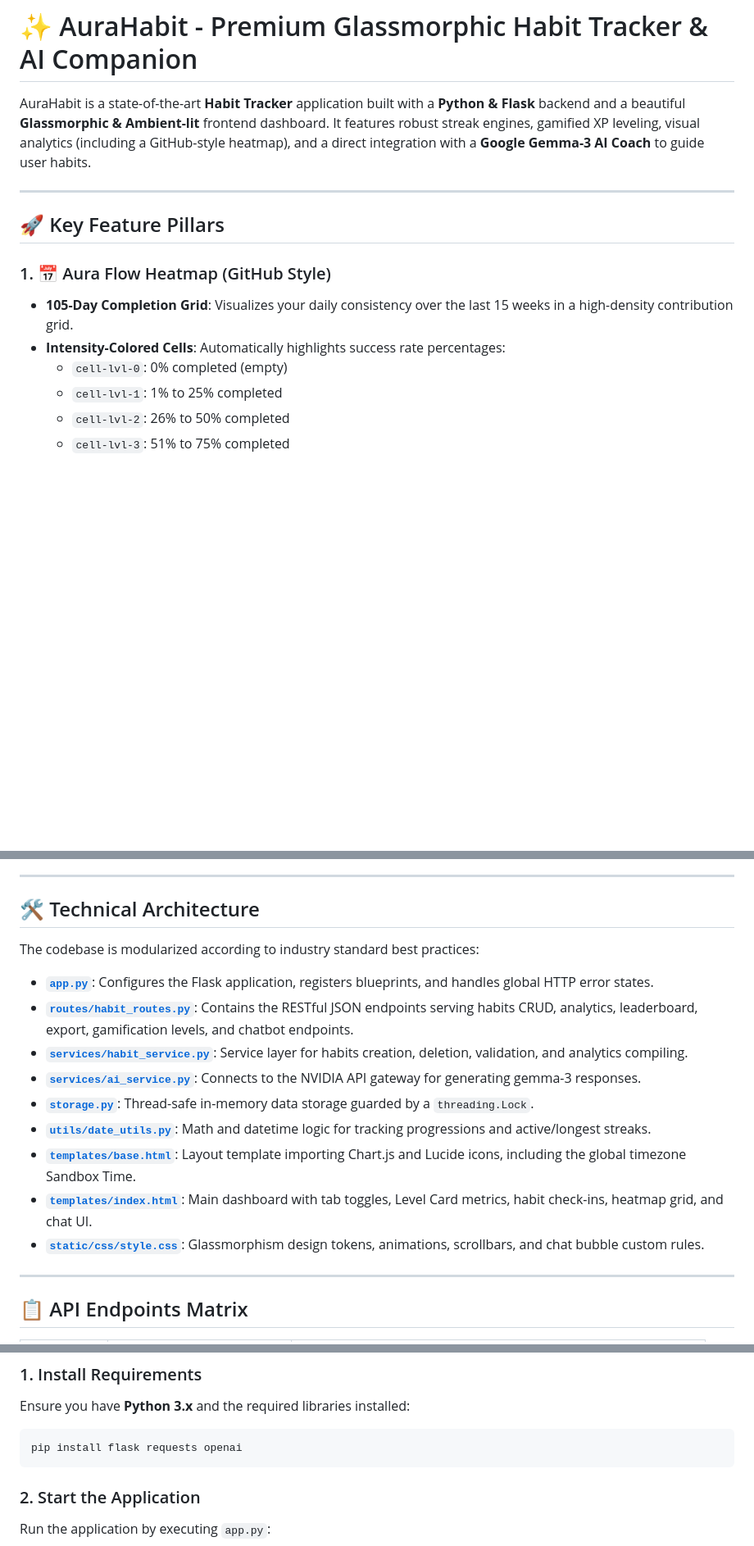
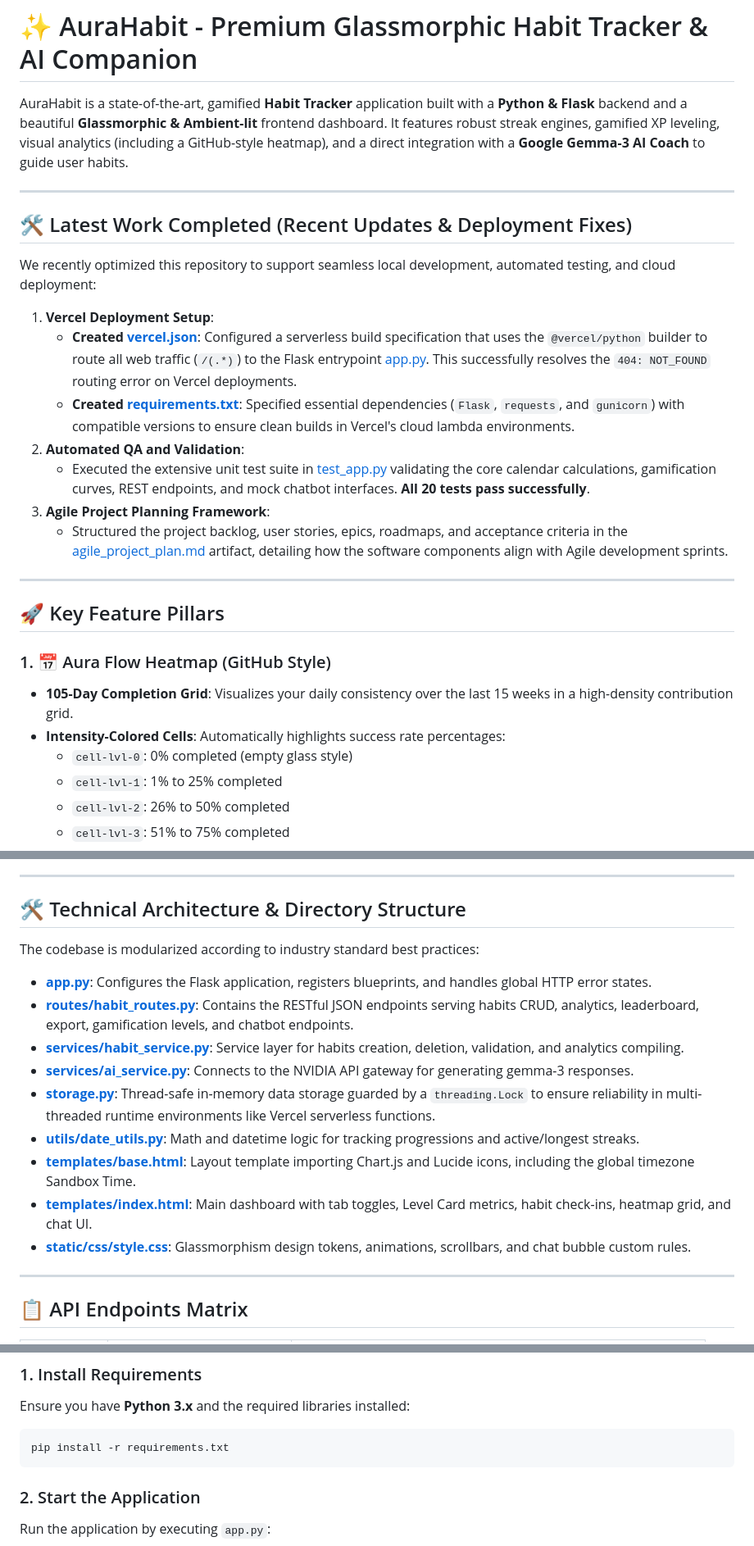
Before and after one commit to sankarisabarikanth/habit, a Markdown page: README.md, 3 parts joined by grey strips. Shown at 82% size. Drawn GitHub-style; blank space fills up the shorter version.

Commit message:
docs: update README with deployment instructions, project architecture details, and setup documentation

````diff
--- a/README.md
+++ b/README.md
@@ -1,6 +1,20 @@
 # ✨ AuraHabit - Premium Glassmorphic Habit Tracker & AI Companion
 
-AuraHabit is a state-of-the-art **Habit Tracker** application built with a **Python & Flask** backend and a beautiful **Glassmorphic & Ambient-lit** frontend dashboard. It features robust streak engines, gamified XP leveling, visual analytics (including a GitHub-style heatmap), and a direct integration with a **Google Gemma-3 AI Coach** to guide user habits.
+AuraHabit is a state-of-the-art, gamified **Habit Tracker** application built with a **Python & Flask** backend and a beautiful **Glassmorphic & Ambient-lit** frontend dashboard. It features robust streak engines, gamified XP leveling, visual analytics (including a GitHub-style heatmap), and a direct integration with a **Google Gemma-3 AI Coach** to guide user habits.
+
+---
+
+## 🛠️ Latest Work Completed (Recent Updates & Deployment Fixes)
+
+We recently optimized this repository to support seamless local development, automated testing, and cloud deployment:
+
+1.  **Vercel Deployment Setup**:
+    *   **Created [vercel.json](file:///c:/Users/Sankari%20Sabarikanth/Downloads/sankari/vercel.json)**: Configured a serverless build specification that uses the `@vercel/python` builder to route all web traffic (`/(.*)`) to the Flask entrypoint [app.py](file:///c:/Users/Sankari%20Sabarikanth/Downloads/sankari/app.py). This successfully resolves the `404: NOT_FOUND` routing error on Vercel deployments.
+    *   **Created [requirements.txt](file:///c:/Users/Sankari%20Sabarikanth/Downloads/sankari/requirements.txt)**: Specified essential dependencies (`Flask`, `requests`, and `gunicorn`) with compatible versions to ensure clean builds in Vercel's cloud lambda environments.
+2.  **Automated QA and Validation**:
+    *   Executed the extensive unit test suite in [test_app.py](file:///c:/Users/Sankari%20Sabarikanth/Downloads/sankari/test_app.py) validating the core calendar calculations, gamification curves, REST endpoints, and mock chatbot interfaces. **All 20 tests pass successfully**.
+3.  **Agile Project Planning Framework**:
+    *   Structured the project backlog, user stories, epics, roadmaps, and acceptance criteria in the [agile_project_plan.md](file:///C:/Users/Sankari%20Sabarikanth/.gemini/antigravity-ide/brain/59b230c0-a7aa-4c39-97e3-9bb0ba88edcd/agile_project_plan.md) artifact, detailing how the software components align with Agile development sprints.
 
 ---
 
@@ -9,7 +23,7 @@ AuraHabit is a state-of-the-art **Habit Tracker** application built with a **Pyt
 ### 1. 📅 Aura Flow Heatmap (GitHub Style)
 *   **105-Day Completion Grid**: Visualizes your daily consistency over the last 15 weeks in a high-density contribution grid.
 *   **Intensity-Colored Cells**: Automatically highlights success rate percentages:
-    *   `cell-lvl-0`: 0% completed (empty)
+    *   `cell-lvl-0`: 0% completed (empty glass style)
     *   `cell-lvl-1`: 1% to 25% completed
     *   `cell-lvl-2`: 26% to 50% completed
     *   `cell-lvl-3`: 51% to 75% completed
@@ -40,19 +54,19 @@ AuraHabit is a state-of-the-art **Habit Tracker** application built with a **Pyt
 
 ---
 
-## 🛠️ Technical Architecture
+## 🛠️ Technical Architecture & Directory Structure
 
 The codebase is modularized according to industry standard best practices:
 
-*   **[`app.py`](file:///c:/Users/Sankari%20Sabarikanth/Downloads/sankari/app.py)**: Configures the Flask application, registers blueprints, and handles global HTTP error states.
-*   **[`routes/habit_routes.py`](file:///c:/Users/Sankari%20Sabarikanth/Downloads/sankari/routes/habit_routes.py)**: Contains the RESTful JSON endpoints serving habits CRUD, analytics, leaderboard, export, gamification levels, and chatbot endpoints.
-*   **[`services/habit_service.py`](file:///c:/Users/Sankari%20Sabarikanth/Downloads/sankari/services/habit_service.py)**: Service layer for habits creation, deletion, validation, and analytics compiling.
-*   **[`services/ai_service.py`](file:///c:/Users/Sankari%20Sabarikanth/Downloads/sankari/services/ai_service.py)**: Connects to the NVIDIA API gateway for generating gemma-3 responses.
-*   **[`storage.py`](file:///c:/Users/Sankari%20Sabarikanth/Downloads/sankari/storage.py)**: Thread-safe in-memory data storage guarded by a `threading.Lock`.
-*   **[`utils/date_utils.py`](file:///c:/Users/Sankari%20Sabarikanth/Downloads/sankari/utils/date_utils.py)**: Math and datetime logic for tracking progressions and active/longest streaks.
-*   **[`templates/base.html`](file:///c:/Users/Sankari%20Sabarikanth/Downloads/sankari/templates/base.html)**: Layout template importing Chart.js and Lucide icons, including the global timezone Sandbox Time.
-*   **[`templates/index.html`](file:///c:/Users/Sankari%20Sabarikanth/Downloads/sankari/templates/index.html)**: Main dashboard with tab toggles, Level Card metrics, habit check-ins, heatmap grid, and chat UI.
-*   **[`static/css/style.css`](file:///c:/Users/Sankari%20Sabarikanth/Downloads/sankari/static/css/style.css)**: Glassmorphism design tokens, animations, scrollbars, and chat bubble custom rules.
+*   **[app.py](file:///c:/Users/Sankari%20Sabarikanth/Downloads/sankari/app.py)**: Configures the Flask application, registers blueprints, and handles global HTTP error states.
+*   **[routes/habit_routes.py](file:///c:/Users/Sankari%20Sabarikanth/Downloads/sankari/routes/habit_routes.py)**: Contains the RESTful JSON endpoints serving habits CRUD, analytics, leaderboard, export, gamification levels, and chatbot endpoints.
+*   **[services/habit_service.py](file:///c:/Users/Sankari%20Sabarikanth/Downloads/sankari/services/habit_service.py)**: Service layer for habits creation, deletion, validation, and analytics compiling.
+*   **[services/ai_service.py](file:///c:/Users/Sankari%20Sabarikanth/Downloads/sankari/services/ai_service.py)**: Connects to the NVIDIA API gateway for generating gemma-3 responses.
+*   **[storage.py](file:///c:/Users/Sankari%20Sabarikanth/Downloads/sankari/storage.py)**: Thread-safe in-memory data storage guarded by a `threading.Lock` to ensure reliability in multi-threaded runtime environments like Vercel serverless functions.
+*   **[utils/date_utils.py](file:///c:/Users/Sankari%20Sabarikanth/Downloads/sankari/utils/date_utils.py)**: Math and datetime logic for tracking progressions and active/longest streaks.
+*   **[templates/base.html](file:///c:/Users/Sankari%20Sabarikanth/Downloads/sankari/templates/base.html)**: Layout template importing Chart.js and Lucide icons, including the global timezone Sandbox Time.
+*   **[templates/index.html](file:///c:/Users/Sankari%20Sabarikanth/Downloads/sankari/templates/index.html)**: Main dashboard with tab toggles, Level Card metrics, habit check-ins, heatmap grid, and chat UI.
+*   **[static/css/style.css](file:///c:/Users/Sankari%20Sabarikanth/Downloads/sankari/static/css/style.css)**: Glassmorphism design tokens, animations, scrollbars, and chat bubble custom rules.
 
 ---
 
@@ -78,7 +92,7 @@ The codebase is modularized according to industry standard best practices:
 ### 1. Install Requirements
 Ensure you have **Python 3.x** and the required libraries installed:
 ```bash
-pip install flask requests openai
+pip install -r requirements.txt
 ```
 
 ### 2. Start the Application
````
